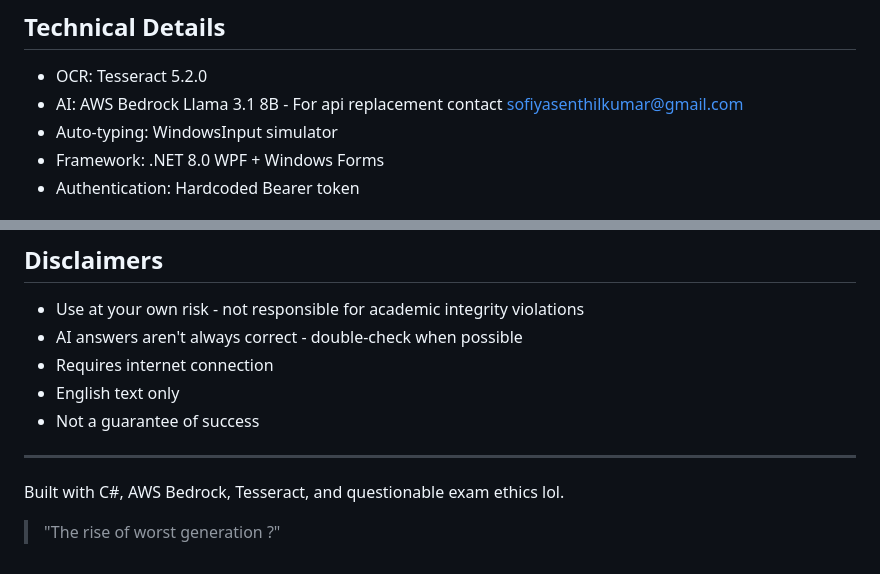
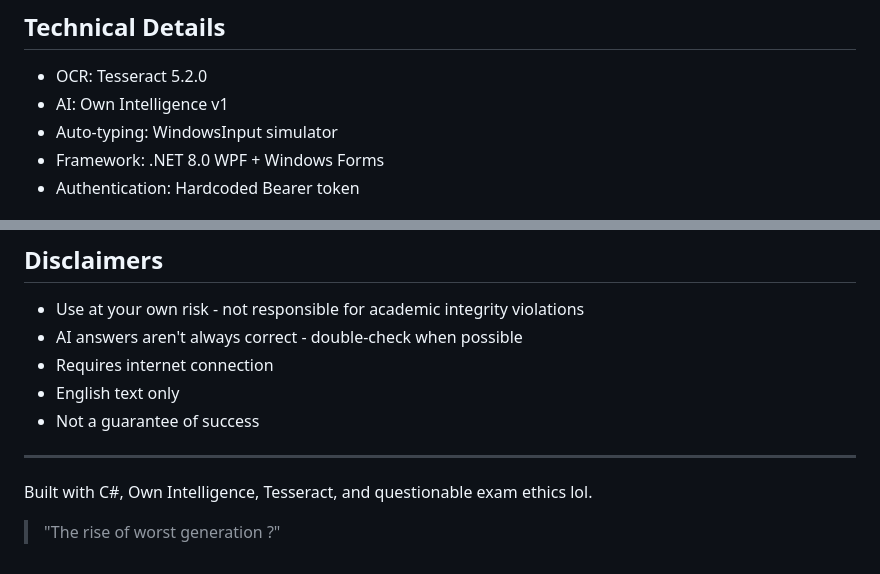
Before and after one commit to guider23/Onepiece, a Markdown page: README.md, 2 parts joined by grey strips. GitHub-like rendering.

```diff
--- a/README.md
+++ b/README.md
@@ -53,7 +53,7 @@ OnePiece is your invisible coding assistant that helps you tackle tough online c
 ## Technical Details
 
 - OCR: Tesseract 5.2.0
-- AI: AWS Bedrock Llama 3.1 8B - For api replacement contact sofiyasenthilkumar@gmail.com
+- AI: Own Intelligence v1
 - Auto-typing: WindowsInput simulator
 - Framework: .NET 8.0 WPF + Windows Forms
 - Authentication: Hardcoded Bearer token
@@ -103,6 +103,6 @@ OnePiece is your invisible coding assistant that helps you tackle tough online c
 
 ---
 
-Built with C#, AWS Bedrock, Tesseract, and questionable exam ethics lol.
+Built with C#, Own Intelligence, Tesseract, and questionable exam ethics lol.
 
 > "The rise of worst generation ?"
```
